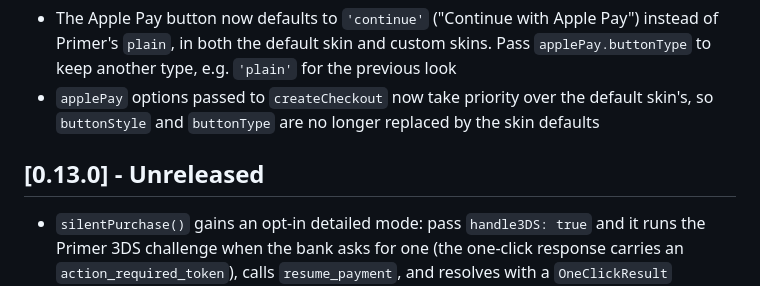
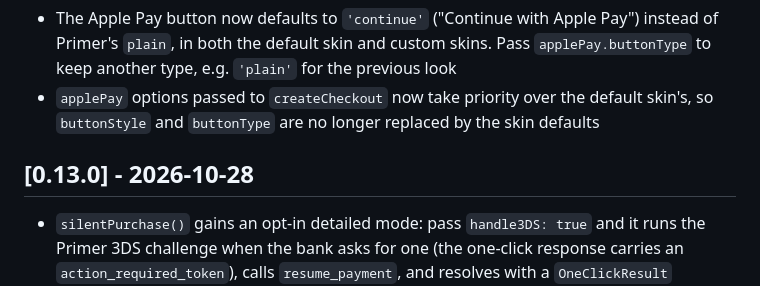
Before and after one commit to adaptyteam/funnelfox-billing-js, a Markdown page: CHANGELOG.md, the part around the change. Drawn GitHub-style.

Commit message:
Changelog for 0.13.0

```diff
--- a/CHANGELOG.md
+++ b/CHANGELOG.md
@@ -254,7 +254,7 @@ and this project adheres to [Semantic Versioning](https://semver.org/spec/v2.0.0
 - The Apple Pay button now defaults to `'continue'` ("Continue with Apple Pay") instead of Primer's `plain`, in both the default skin and custom skins. Pass `applePay.buttonType` to keep another type, e.g. `'plain'` for the previous look
 - `applePay` options passed to `createCheckout` now take priority over the default skin's, so `buttonStyle` and `buttonType` are no longer replaced by the skin defaults
 
-## [0.13.0] - Unreleased
+## [0.13.0] - 2026-10-28
 
 - `silentPurchase()` gains an opt-in detailed mode: pass `handle3DS: true` and it runs the Primer 3DS challenge when the bank asks for one (the one-click response carries an `action_required_token`), calls `resume_payment`, and resolves with a `OneClickResult` (`outcome`, `orderId`, `threeDSChallenged`, decline fields, `error`, `failedRequest`) instead of a boolean. Outcomes: `succeeded`, `declined`, `3ds_failed`, `3ds_abandoned`, `error`, `processing`, `already_purchased`. In this mode the promise rejects only with `ValidationError` on empty `orgId`/`baseUrl`/`priceId`/`externalId`
 - Detailed mode hooks: `onThreeDSStart({ orderId })` fires once before the challenge, `onThreeDSEnd({ result })` fires exactly once afterwards with `passed`, `failed`, `abandoned` or `error`. `threeDSTimeoutMs` (default 10 minutes) gives up on an unanswered challenge (`3ds_abandoned`); if it runs out before the challenge is shown, the result is `error` (with `failedRequest: 'create_client_session'` when that request was still pending)
```
